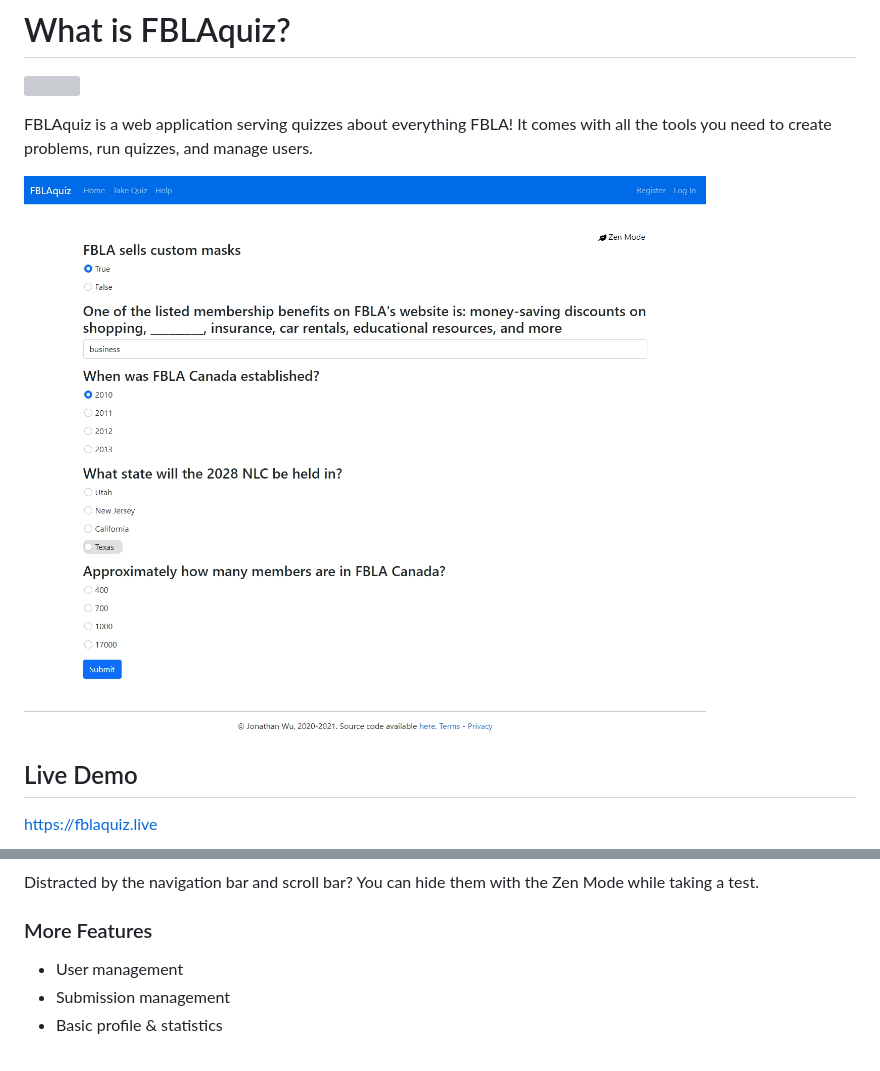
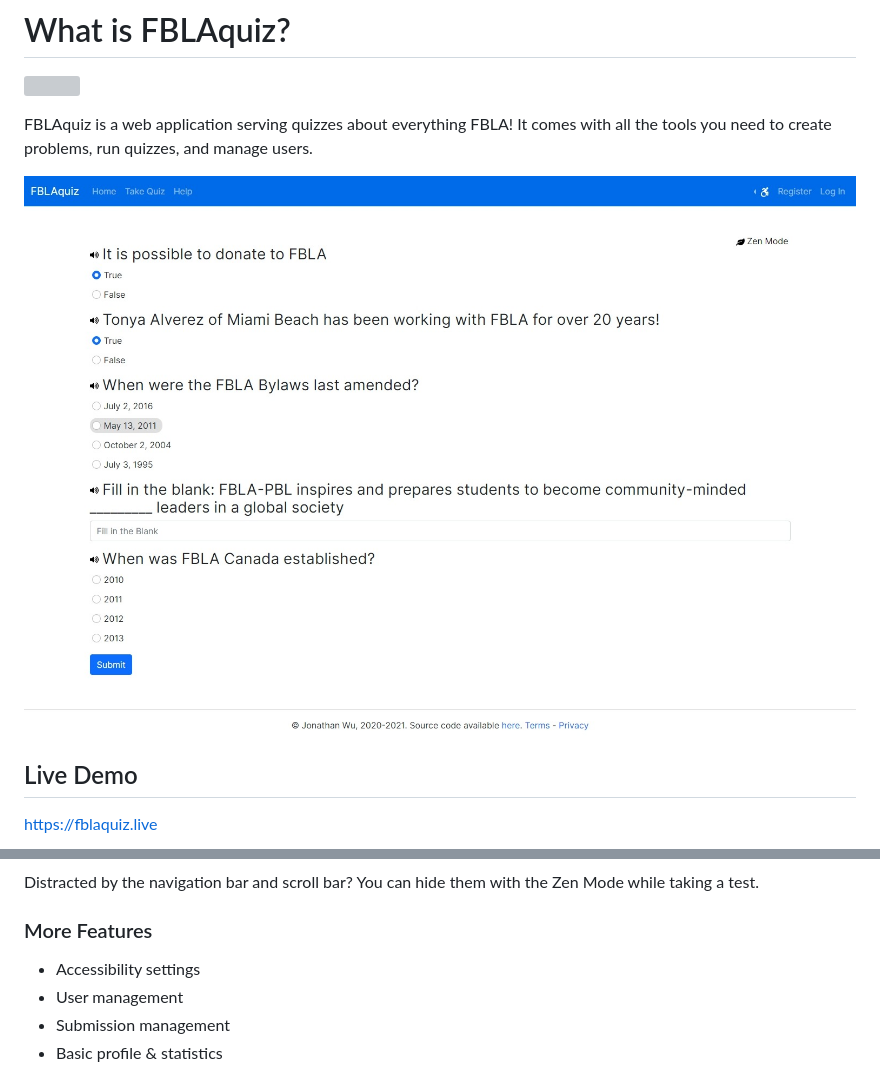
Before and after one commit to jdabtieu/FBLA, a Markdown page: README.md, 2 parts joined by grey strips. GitHub-like rendering; pictures changed too: docs/img/cover.jpeg (added), docs/img/image3.png (deleted); grey boxes are pictures that could not be loaded.

Commit message:
update cover image

```diff
--- a/README.md
+++ b/README.md
@@ -4,7 +4,7 @@
 FBLAquiz is a web application serving quizzes about everything FBLA! It comes with all the tools
 you need to create problems, run quizzes, and manage users.
 
-![](docs/img/image3.png)
+![Cover Image](docs/img/cover.jpeg)
 
 ## Live Demo
 https://fblaquiz.live
@@ -47,6 +47,7 @@ Distracted by the navigation bar and scroll bar? You can hide them with the Zen
 test.
 
 ### More Features
+- Accessibility settings
 - User management
 - Submission management
 - Basic profile & statistics
```
